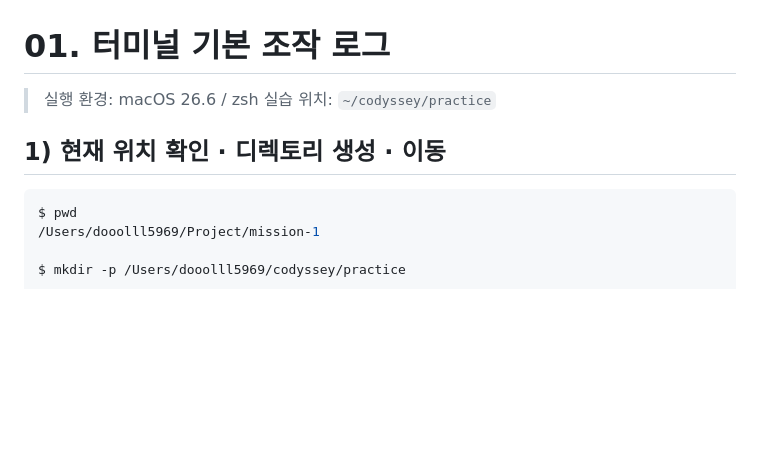
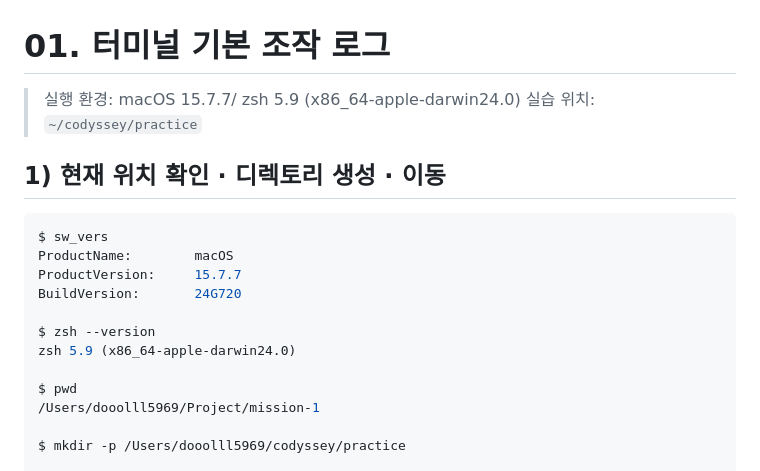
Before and after one commit to dooolll00/mission-1, a Markdown page: docs/logs/01-terminal.md, the part around the change. Drawn GitHub-style; blank space fills up the shorter version.

````diff
--- a/docs/logs/01-terminal.md
+++ b/docs/logs/01-terminal.md
@@ -1,11 +1,19 @@
 # 01. 터미널 기본 조작 로그
 
-> 실행 환경: macOS 26.6 / zsh
+> 실행 환경: macOS 15.7.7/ zsh 5.9 (x86_64-apple-darwin24.0)
 > 실습 위치: `~/codyssey/practice`
 
 ## 1) 현재 위치 확인 · 디렉토리 생성 · 이동
 
 ```bash
+$ sw_vers
+ProductName:		macOS
+ProductVersion:		15.7.7
+BuildVersion:		24G720
+
+$ zsh --version
+zsh 5.9 (x86_64-apple-darwin24.0)
+
 $ pwd
 /Users/dooolll5969/Project/mission-1
 
````
